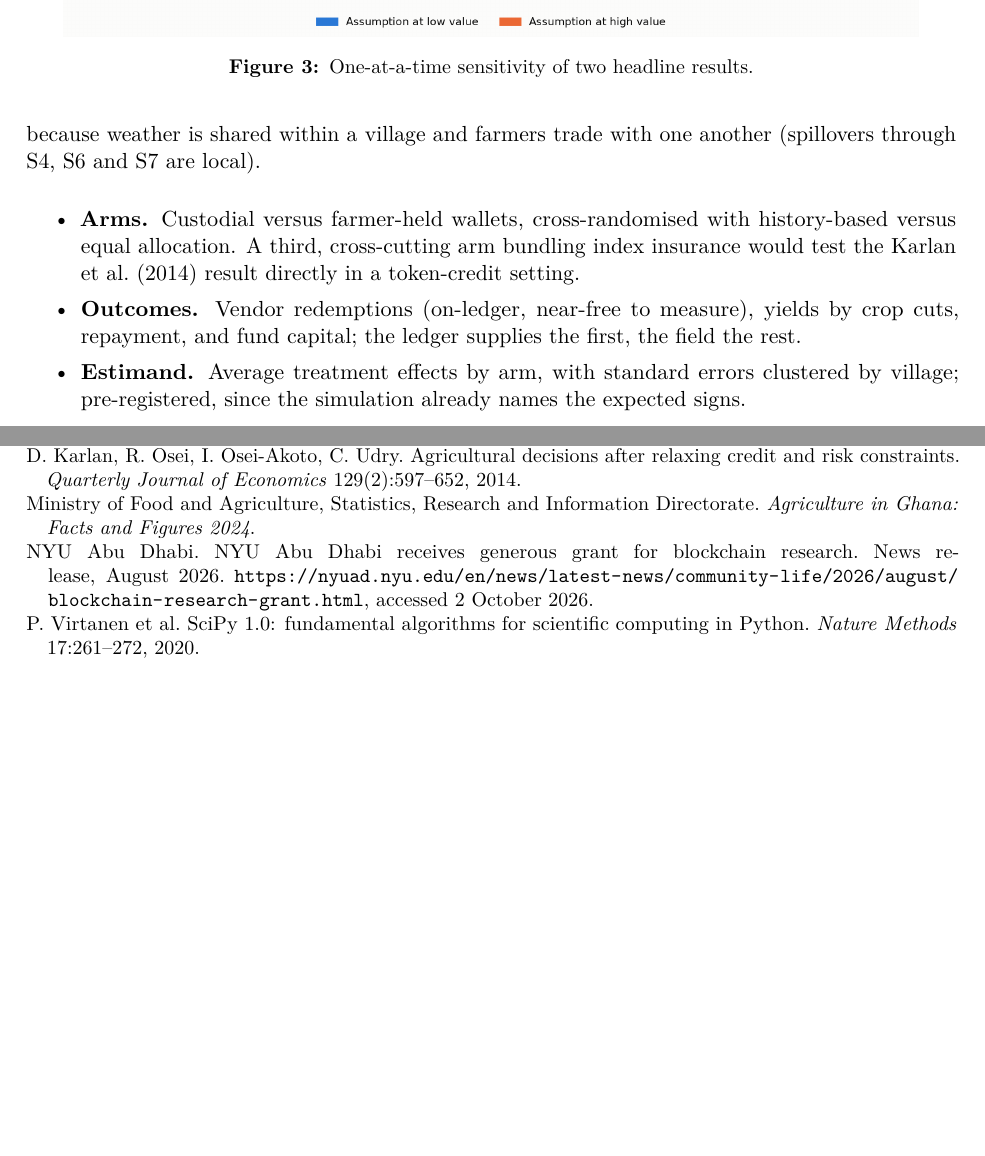
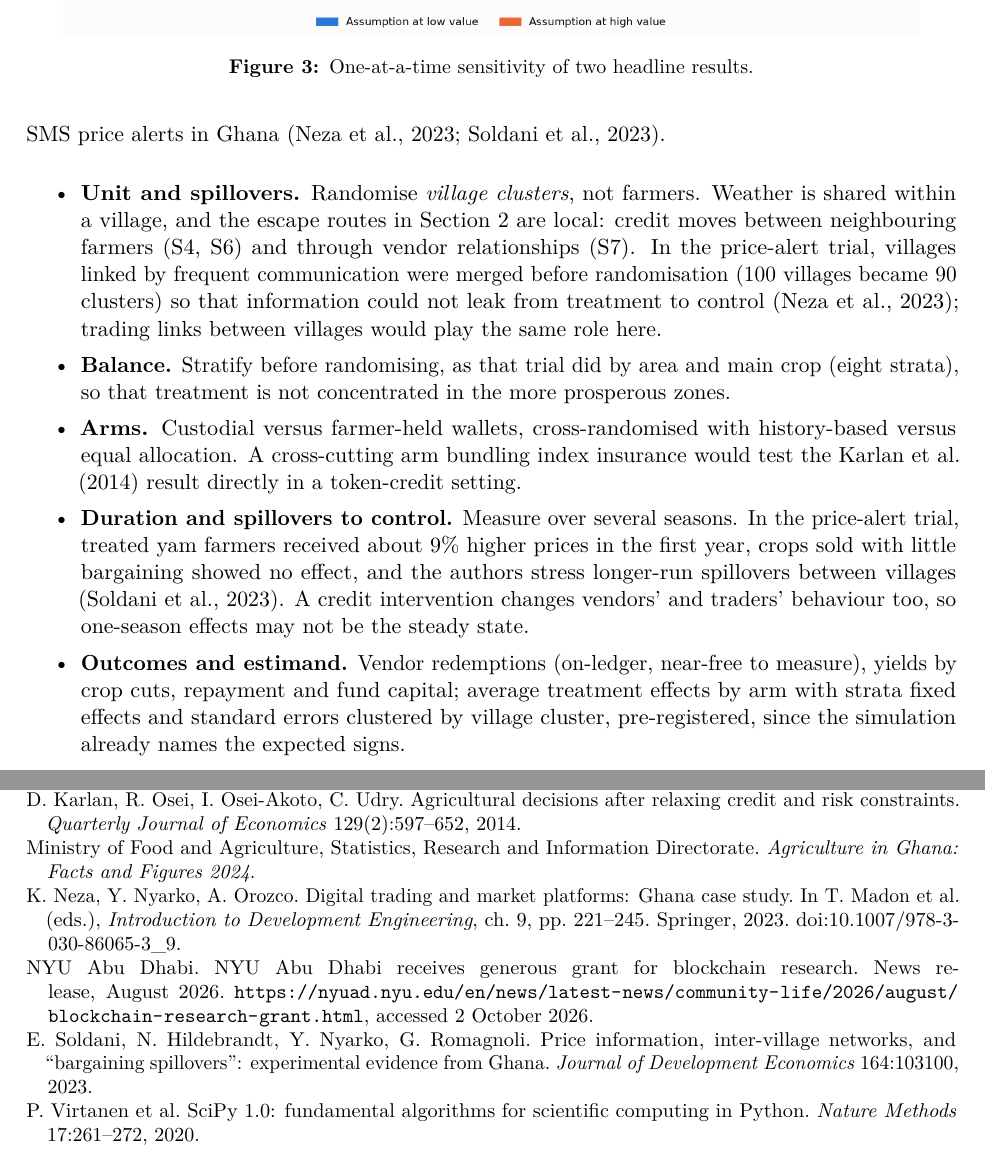
Before and after one commit to IllestAlive/xrpl-input-credit, a LaTeX paper (report/main.tex): two parts of pages 6 and 7 of 7 before the commit and two parts of pages 6 and 7 of 8 after it, joined at a grey line, cut so that both start at the same text, the shorter picture padded with empty space. Compiled offline with pdfLaTeX.

Commit message:
Report: field-trial design after CTED's own Ghana price-alert RCT
Section 7 now follows the design of the SMS price-alert trial (Neza,
Nyarko & Orozco 2023; Soldani, Hildebrandt, Nyarko & Romagnoli 2023,
JDE 164:103100): village clusters merged by inter-village links before
randomisation, stratification by area and crop, several seasons of
follow-up because spillovers to control villages can change effects
after the first year, and strata fixed effects with clustered errors.
The 9% first-year yam price effect is taken from the published
abstract, not from the earlier figures in the book chapter. Report is
now 8 pages.

```diff
--- a/report/main.tex
+++ b/report/main.tex
@@ -280,18 +280,30 @@ One-at-a-time ranges miss interactions; a joint design is the natural next step.
 \section{How a field experiment could test this}
 
 The simulation produces hypotheses, not evidence. The two design choices it singles out
---- custody and allocation --- can be randomised. A cluster-randomised trial would assign
-\emph{villages}, not farmers, because weather is shared within a village and farmers trade
-with one another (spillovers through S4, S6 and S7 are local).
+--- custody and allocation --- can be randomised, and the design can follow the one CTED
+used to evaluate SMS price alerts in Ghana \citep{neza2023,soldani2023}.
 
 \begin{itemize}\itemsep0em
+\item \textbf{Unit and spillovers.} Randomise \emph{village clusters}, not farmers. Weather
+is shared within a village, and the escape routes in Section~2 are local: credit moves
+between neighbouring farmers (S4, S6) and through vendor relationships (S7). In the price-alert
+trial, villages linked by frequent communication were merged before randomisation (100
+villages became 90 clusters) so that information could not leak from treatment to control
+\citep{neza2023}; trading links between villages would play the same role here.
+\item \textbf{Balance.} Stratify before randomising, as that trial did by area and main crop
+(eight strata), so that treatment is not concentrated in the more prosperous zones.
 \item \textbf{Arms.} Custodial versus farmer-held wallets, cross-randomised with
-history-based versus equal allocation. A third, cross-cutting arm bundling index
-insurance would test the \citet{karlan2014} result directly in a token-credit setting.
-\item \textbf{Outcomes.} Vendor redemptions (on-ledger, near-free to measure), yields by
-crop cuts, repayment, and fund capital; the ledger supplies the first, the field the rest.
-\item \textbf{Estimand.} Average treatment effects by arm, with standard errors clustered
-by village; pre-registered, since the simulation already names the expected signs.
+history-based versus equal allocation. A cross-cutting arm bundling index insurance would
+test the \citet{karlan2014} result directly in a token-credit setting.
+\item \textbf{Duration and spillovers to control.} Measure over several seasons. In the
+price-alert trial, treated yam farmers received about 9\% higher prices in the first year,
+crops sold with little bargaining showed no effect, and the authors stress longer-run
+spillovers between villages \citep{soldani2023}. A credit intervention changes vendors' and
+traders' behaviour too, so one-season effects may not be the steady state.
+\item \textbf{Outcomes and estimand.} Vendor redemptions (on-ledger, near-free to
+measure), yields by crop cuts, repayment and fund capital; average treatment effects by arm
+with strata fixed effects and standard errors clustered by village cluster, pre-registered,
+since the simulation already names the expected signs.
 \end{itemize}
 
 \begin{table}[h]
@@ -341,7 +353,9 @@ field trial, and the simulation says which trial would be informative.
 \bibitem[Karlan et al.(2010)]{karlan2010} D.~Karlan, E.~Kutsoati, M.~McMillan, C.~Udry. Crop price indemnified loans for farmers: a pilot experiment in rural Ghana. Working paper, November 2010.
 \bibitem[Karlan et al.(2014)]{karlan2014} D.~Karlan, R.~Osei, I.~Osei-Akoto, C.~Udry. Agricultural decisions after relaxing credit and risk constraints. \emph{Quarterly Journal of Economics} 129(2):597--652, 2014.
 \bibitem[MoFA-SRID(2025)]{srid2024} Ministry of Food and Agriculture, Statistics, Research and Information Directorate. \emph{Agriculture in Ghana: Facts and Figures 2024}.
+\bibitem[Neza et al.(2023)]{neza2023} K.~Neza, Y.~Nyarko, A.~Orozco. Digital trading and market platforms: Ghana case study. In T.~Madon et al. (eds.), \emph{Introduction to Development Engineering}, ch.~9, pp.~221--245. Springer, 2023. doi:10.1007/978-3-030-86065-3\_9.
 \bibitem[NYUAD(2026)]{nyuad2026} NYU Abu Dhabi. NYU Abu Dhabi receives generous grant for blockchain research. News release, August 2026. \url{https://nyuad.nyu.edu/en/news/latest-news/community-life/2026/august/blockchain-research-grant.html}, accessed 2 October 2026.
+\bibitem[Soldani et al.(2023)]{soldani2023} E.~Soldani, N.~Hildebrandt, Y.~Nyarko, G.~Romagnoli. Price information, inter-village networks, and ``bargaining spillovers'': experimental evidence from Ghana. \emph{Journal of Development Economics} 164:103100, 2023.
 \bibitem[Virtanen et al.(2020)]{scipy} P.~Virtanen et al. SciPy 1.0: fundamental algorithms for scientific computing in Python. \emph{Nature Methods} 17:261--272, 2020.
 \bibitem[XRPL(a)]{xrpldepositauth} XRP Ledger documentation. Deposit Authorization. \url{https://xrpl.org/docs/concepts/accounts/depositauth}, accessed 2 October 2026.
 \bibitem[XRPL(b)]{xrpldomains} XRP Ledger documentation. Permissioned Domains. \url{https://xrpl.org/docs/concepts/tokens/decentralized-exchange/permissioned-domains}, accessed 2 October 2026.
```
Also changed, not shown: README.md, report/main.pdf, 1 other file.
